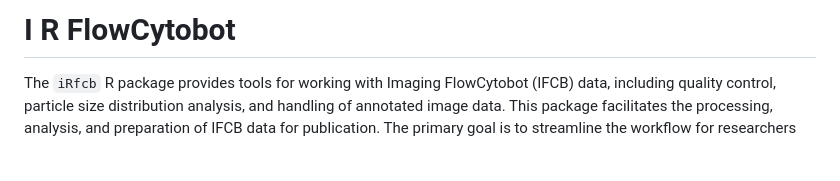
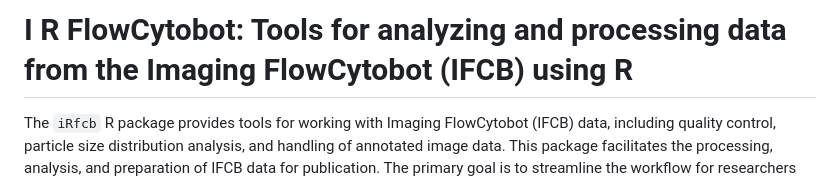
Before and after one commit to EuropeanIFCBGroup/iRfcb, a Markdown page: README.md, the part around one of its changes. Drawn GitHub-style; blank space fills up the shorter version.

```diff
--- a/README.md
+++ b/README.md
@@ -2,5 +3,5 @@
 
-# I R FlowCytobot
+# I R FlowCytobot: Tools for analyzing and processing data from the Imaging FlowCytobot (IFCB) using R
 
 The `iRfcb` R package provides tools for working with Imaging FlowCytobot (IFCB) data, including quality control, particle size distribution analysis, and handling of annotated image data. This package facilitates the processing, analysis, and preparation of IFCB data for publication. The primary goal is to streamline the workflow for researchers working with IFCB data, and especially useful for someone who is using, or partly using, the MATLAB [ifcb-analysis](https://github.com/hsosik/ifcb-analysis) package (Sosik and Olson 2007).
 
```
Also changed, not shown: other parts of README.md (+1 -0 lines).
